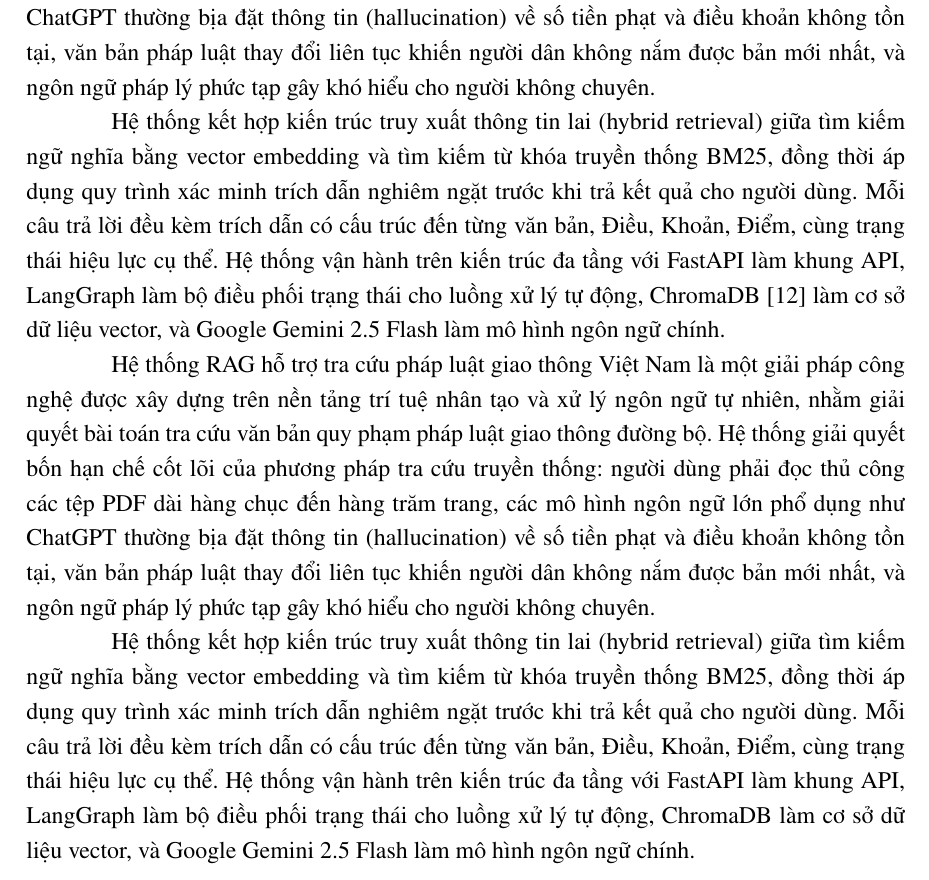
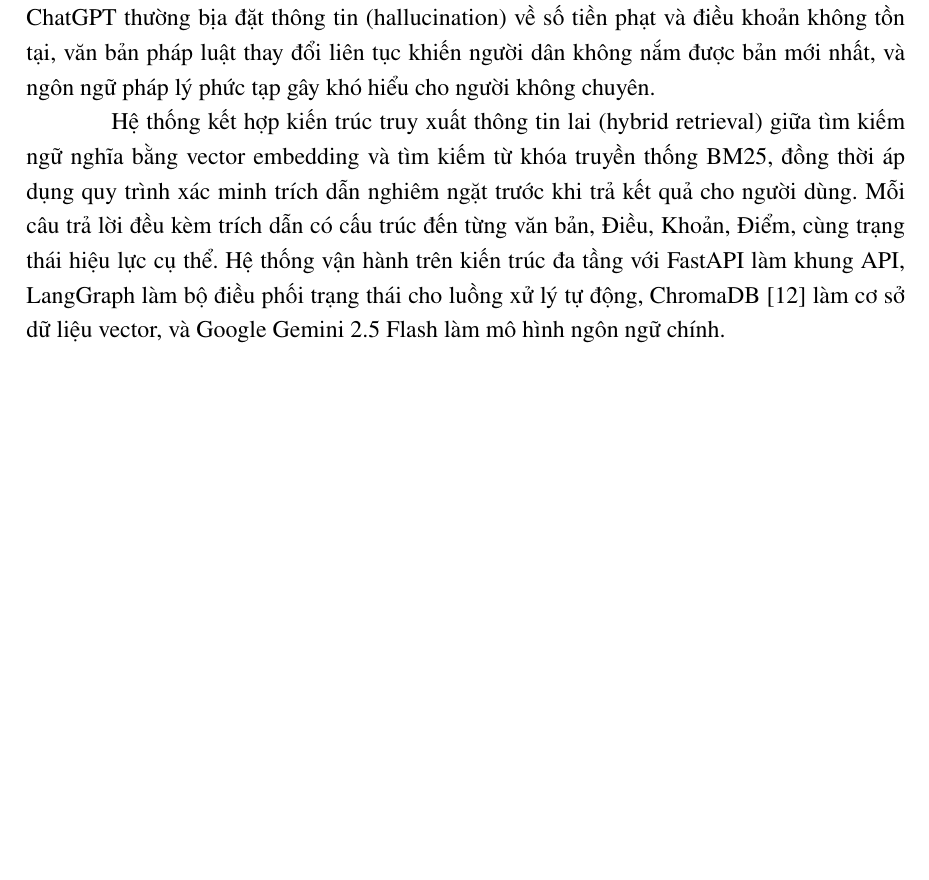
Before and after one commit to PhucTruong-ctrl/vn-traffic-law-RAG, a LaTeX thesis (docs/09-giai-thich-he-thong.tex): part of page 9 of 36, cut so that both start at the same text, the shorter picture padded with empty space. Compiled offline with pdfLaTeX.

Commit message:
fix(tex): remove duplicate paragraph in Chapter 1
- Removed identical duplicate opening paragraph in Tổng Quan Hệ Thống
- File: 826 lines, PDF: 36 pages (222KB)

```diff
--- a/docs/09-giai-thich-he-thong.tex
+++ b/docs/09-giai-thich-he-thong.tex
@@ -237,9 +237,6 @@ Hệ thống kết hợp kiến trúc truy xuất thông tin lai (hybrid retriev
 
 
 
-Hệ thống RAG hỗ trợ tra cứu pháp luật giao thông Việt Nam là một giải pháp công nghệ được xây dựng trên nền tảng trí tuệ nhân tạo và xử lý ngôn ngữ tự nhiên, nhằm giải quyết bài toán tra cứu văn bản quy phạm pháp luật giao thông đường bộ. Hệ thống giải quyết bốn hạn chế cốt lõi của phương pháp tra cứu truyền thống: người dùng phải đọc thủ công các tệp PDF dài hàng chục đến hàng trăm trang, các mô hình ngôn ngữ lớn phổ dụng như ChatGPT thường bịa đặt thông tin (hallucination) về số tiền phạt và điều khoản không tồn tại, văn bản pháp luật thay đổi liên tục khiến người dân không nắm được bản mới nhất, và ngôn ngữ pháp lý phức tạp gây khó hiểu cho người không chuyên.
-
-Hệ thống kết hợp kiến trúc truy xuất thông tin lai (hybrid retrieval) giữa tìm kiếm ngữ nghĩa bằng vector embedding và tìm kiếm từ khóa truyền thống BM25, đồng thời áp dụng quy trình xác minh trích dẫn nghiêm ngặt trước khi trả kết quả cho người dùng. Mỗi câu trả lời đều kèm trích dẫn có cấu trúc đến từng văn bản, Điều, Khoản, Điểm, cùng trạng thái hiệu lực cụ thể. Hệ thống vận hành trên kiến trúc đa tầng với FastAPI làm khung API, LangGraph làm bộ điều phối trạng thái cho luồng xử lý tự động, ChromaDB làm cơ sở dữ liệu vector, và Google Gemini 2.5 Flash làm mô hình ngôn ngữ chính.
 
 
 
```
Also changed, not shown: docs/09-giai-thich-he-thong.pdf.
